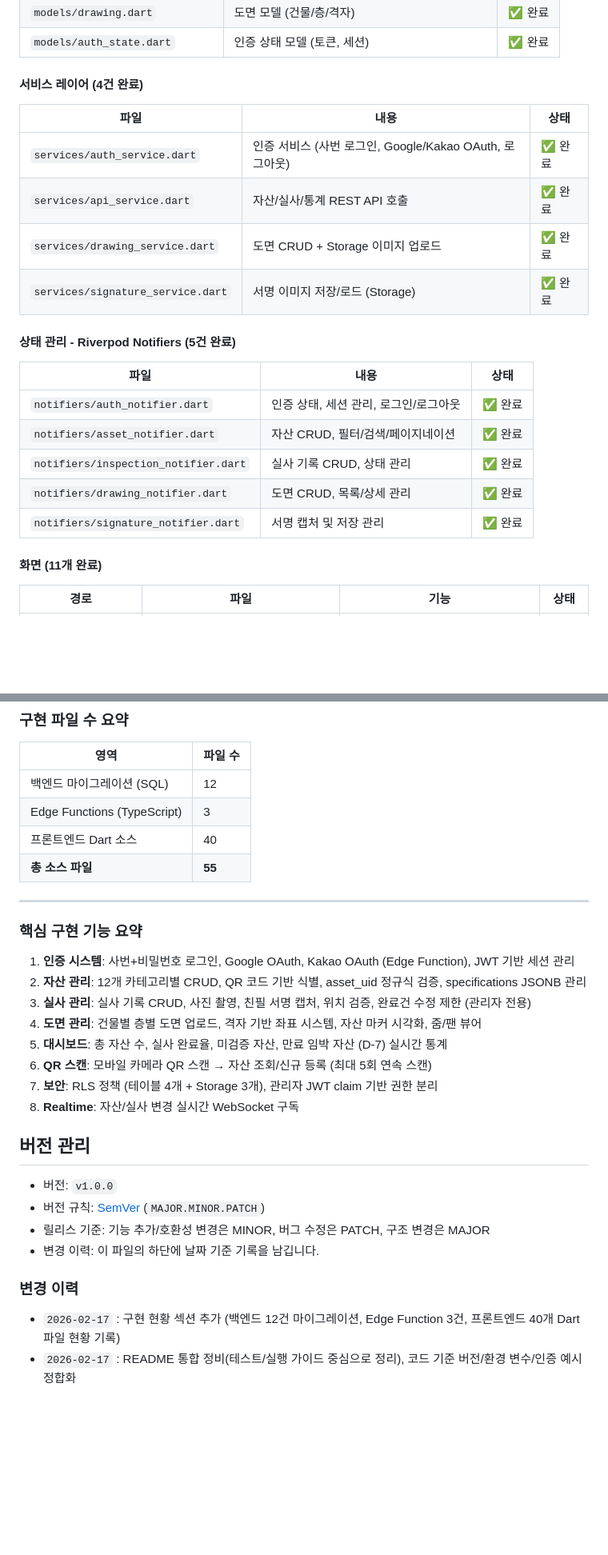
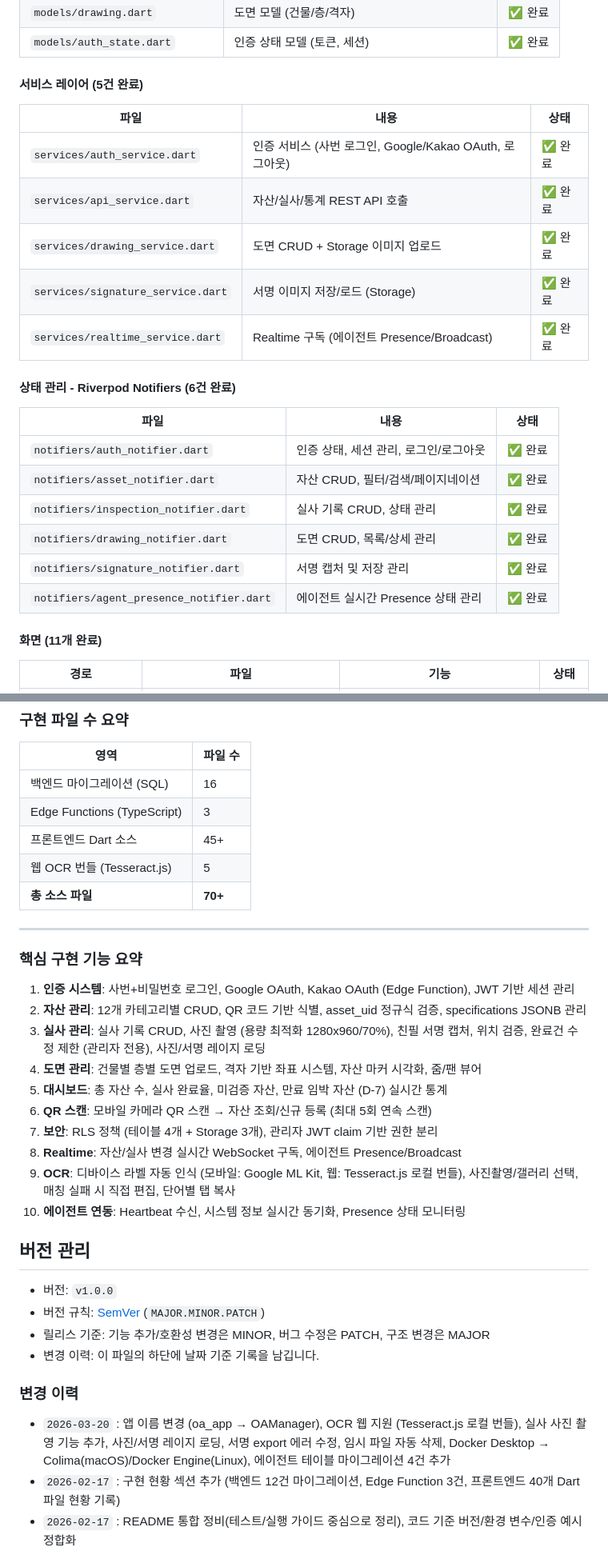
Before and after one commit to kasreder/oamanagev1, a Markdown page: README.md, 2 parts joined by grey strips. Shown at 80% size. Drawn GitHub-style; blank space fills up the shorter version.

```diff
--- a/README.md
+++ b/README.md
@@ -143,15 +149,16 @@ supabase functions serve
 | `models/drawing.dart` | 도면 모델 (건물/층/격자) | ✅ 완료 |
 | `models/auth_state.dart` | 인증 상태 모델 (토큰, 세션) | ✅ 완료 |
 
-#### 서비스 레이어 (4건 완료)
+#### 서비스 레이어 (5건 완료)
 | 파일 | 내용 | 상태 |
 |------|------|------|
 | `services/auth_service.dart` | 인증 서비스 (사번 로그인, Google/Kakao OAuth, 로그아웃) | ✅ 완료 |
 | `services/api_service.dart` | 자산/실사/통계 REST API 호출 | ✅ 완료 |
 | `services/drawing_service.dart` | 도면 CRUD + Storage 이미지 업로드 | ✅ 완료 |
 | `services/signature_service.dart` | 서명 이미지 저장/로드 (Storage) | ✅ 완료 |
+| `services/realtime_service.dart` | Realtime 구독 (에이전트 Presence/Broadcast) | ✅ 완료 |
 
-#### 상태 관리 - Riverpod Notifiers (5건 완료)
+#### 상태 관리 - Riverpod Notifiers (6건 완료)
 | 파일 | 내용 | 상태 |
 |------|------|------|
 | `notifiers/auth_notifier.dart` | 인증 상태, 세션 관리, 로그인/로그아웃 | ✅ 완료 |
@@ -159,6 +166,7 @@ supabase functions serve
 | `notifiers/inspection_notifier.dart` | 실사 기록 CRUD, 상태 관리 | ✅ 완료 |
 | `notifiers/drawing_notifier.dart` | 도면 CRUD, 목록/상세 관리 | ✅ 완료 |
 | `notifiers/signature_notifier.dart` | 서명 캡처 및 저장 관리 | ✅ 완료 |
+| `notifiers/agent_presence_notifier.dart` | 에이전트 실시간 Presence 상태 관리 | ✅ 완료 |
 
 #### 화면 (11개 완료)
 | 경로 | 파일 | 기능 | 상태 |
@@ -204,10 +219,11 @@ supabase functions serve
 
 | 영역 | 파일 수 |
 |------|---------|
-| 백엔드 마이그레이션 (SQL) | 12 |
+| 백엔드 마이그레이션 (SQL) | 16 |
 | Edge Functions (TypeScript) | 3 |
-| 프론트엔드 Dart 소스 | 40 |
-| **총 소스 파일** | **55** |
+| 프론트엔드 Dart 소스 | 45+ |
+| 웹 OCR 번들 (Tesseract.js) | 5 |
+| **총 소스 파일** | **70+** |
 
 ---
 
@@ -215,12 +231,14 @@ supabase functions serve
 
 1. **인증 시스템**: 사번+비밀번호 로그인, Google OAuth, Kakao OAuth (Edge Function), JWT 기반 세션 관리
 2. **자산 관리**: 12개 카테고리별 CRUD, QR 코드 기반 식별, asset_uid 정규식 검증, specifications JSONB 관리
-3. **실사 관리**: 실사 기록 CRUD, 사진 촬영, 친필 서명 캡처, 위치 검증, 완료건 수정 제한 (관리자 전용)
+3. **실사 관리**: 실사 기록 CRUD, 사진 촬영 (용량 최적화 1280x960/70%), 친필 서명 캡처, 위치 검증, 완료건 수정 제한 (관리자 전용), 사진/서명 레이지 로딩
 4. **도면 관리**: 건물별 층별 도면 업로드, 격자 기반 좌표 시스템, 자산 마커 시각화, 줌/팬 뷰어
 5. **대시보드**: 총 자산 수, 실사 완료율, 미검증 자산, 만료 임박 자산 (D-7) 실시간 통계
 6. **QR 스캔**: 모바일 카메라 QR 스캔 → 자산 조회/신규 등록 (최대 5회 연속 스캔)
 7. **보안**: RLS 정책 (테이블 4개 + Storage 3개), 관리자 JWT claim 기반 권한 분리
-8. **Realtime**: 자산/실사 변경 실시간 WebSocket 구독
+8. **Realtime**: 자산/실사 변경 실시간 WebSocket 구독, 에이전트 Presence/Broadcast
+9. **OCR**: 디바이스 라벨 자동 인식 (모바일: Google ML Kit, 웹: Tesseract.js 로컬 번들), 사진촬영/갤러리 선택, 매칭 실패 시 직접 편집, 단어별 탭 복사
+10. **에이전트 연동**: Heartbeat 수신, 시스템 정보 실시간 동기화, Presence 상태 모니터링
 
 ## 버전 관리
 
@@ -231,5 +249,6 @@ supabase functions serve
 
 ### 변경 이력
 
+- `2026-03-20` : 앱 이름 변경 (oa_app → OAManager), OCR 웹 지원 (Tesseract.js 로컬 번들), 실사 사진 촬영 기능 추가, 사진/서명 레이지 로딩, 서명 export 에러 수정, 임시 파일 자동 삭제, Docker Desktop → Colima(macOS)/Docker Engine(Linux), 에이전트 테이블 마이그레이션 4건 추가
 - `2026-02-17` : 구현 현황 섹션 추가 (백엔드 12건 마이그레이션, Edge Function 3건, 프론트엔드 40개 Dart 파일 현황 기록)
 - `2026-02-17` : README 통합 정비(테스트/실행 가이드 중심으로 정리), 코드 기준 버전/환경 변수/인증 예시 정합화
```
Also changed, not shown: other parts of README.md (+16 -3 lines), OA_backend/README.md (+9 -4 lines), OA_frontend/README.md (+5 -4 lines).
